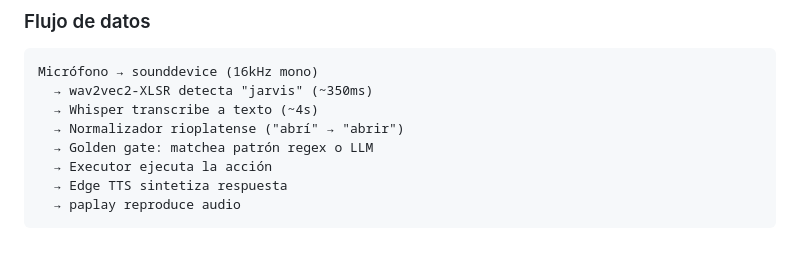
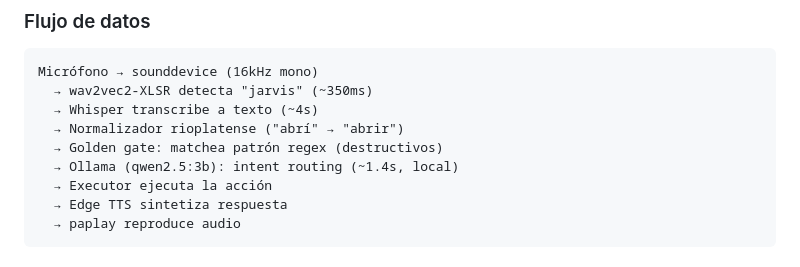
Before and after one commit to aborra1972/jarvis-dev, a Markdown page: README.md, the part around one of its changes. GitHub-like rendering.

```diff
--- a/README.md
+++ b/README.md
@@ -328,7 +353,8 @@ Micrófono → sounddevice (16kHz mono)
   → wav2vec2-XLSR detecta "jarvis" (~350ms)
   → Whisper transcribe a texto (~4s)
   → Normalizador rioplatense ("abrí" → "abrir")
-  → Golden gate: matchea patrón regex o LLM
+  → Golden gate: matchea patrón regex (destructivos)
+  → Ollama (qwen2.5:3b): intent routing (~1.4s, local)
   → Executor ejecuta la acción
   → Edge TTS sintetiza respuesta
   → paplay reproduce audio
```
Also changed, not shown: other parts of README.md (+37 -3 lines).
